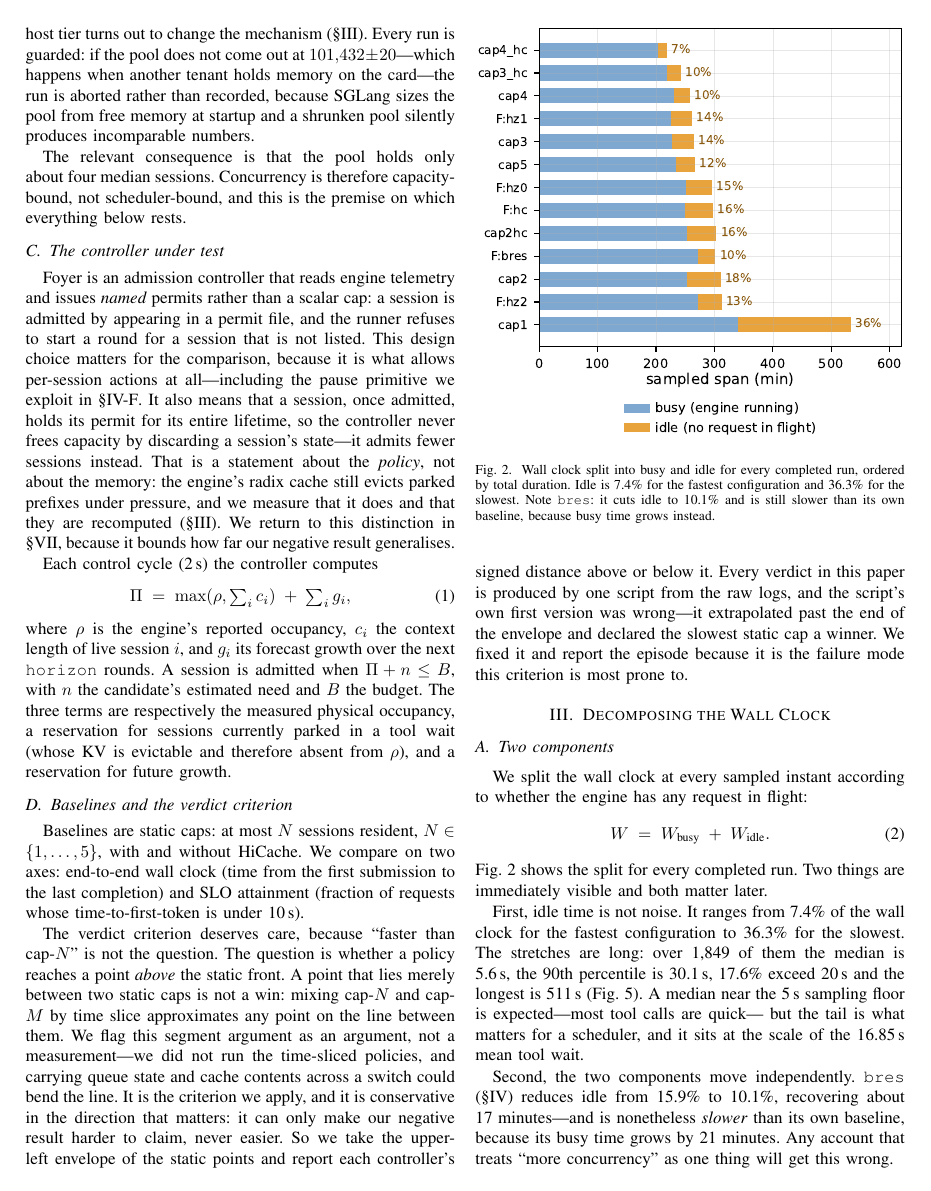
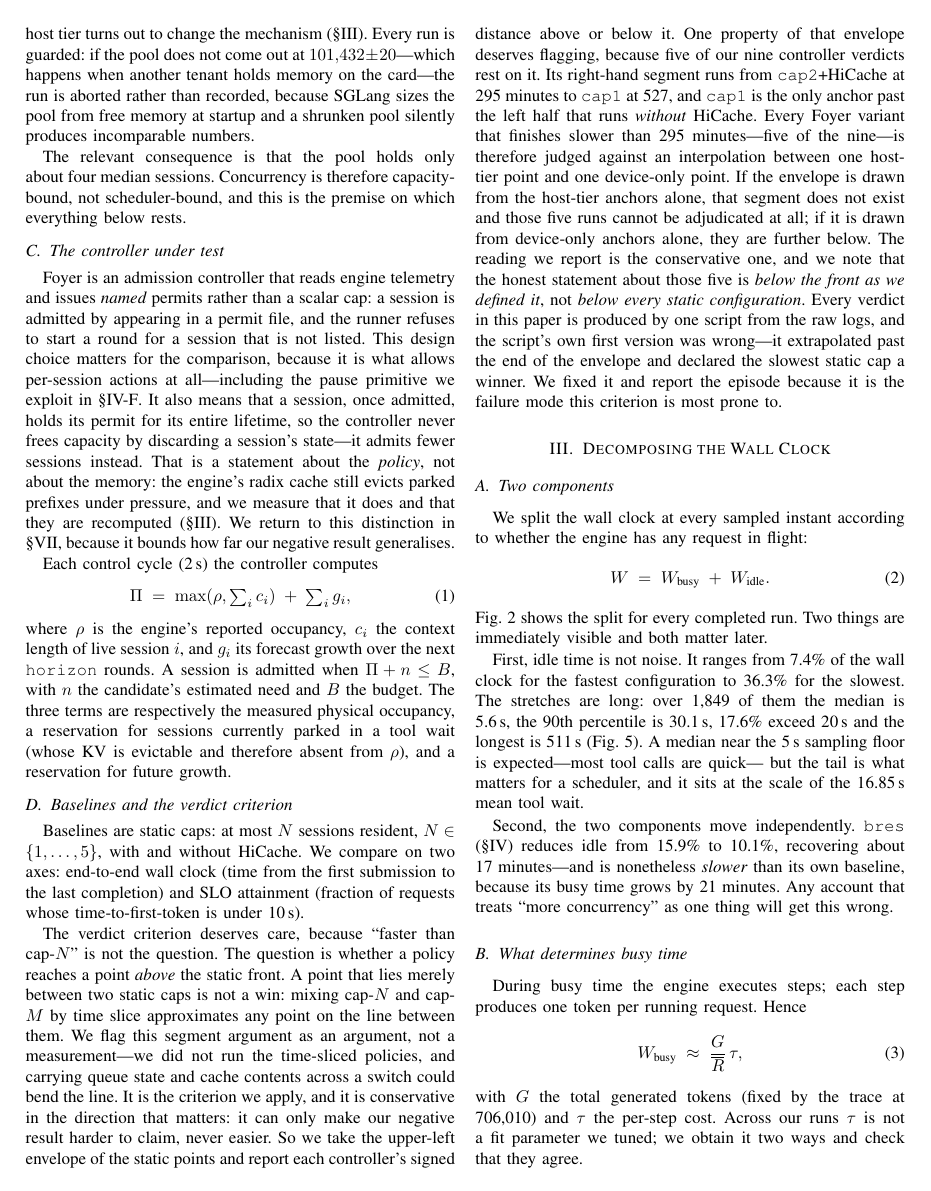
Before and after one commit to TobyMint/foyer, a LaTeX paper (paper/main.tex, which reads paper/sec_background.tex): page 3 of 10. Compiled offline with pdfLaTeX.

Commit message:
paper: 交代前沿右段由单条 cap1 支撑，五条判决依赖它

```diff
--- a/paper/sec_background.tex
+++ b/paper/sec_background.tex
@@ -91,7 +91,18 @@ and cache contents across a switch could bend the line. It is the criterion we
 apply, and it is conservative in the direction that matters: it can only make
 our negative result harder to claim, never easier. So we take the upper-left
 envelope of the static points and report each controller's signed distance
-above or below it. Every verdict in
+above or below it. One property of that envelope deserves flagging, because
+five of our nine controller verdicts rest on it. Its right-hand segment runs
+from \texttt{cap2}+HiCache at 295 minutes to \texttt{cap1} at 527, and
+\texttt{cap1} is the only anchor past the left half that runs \emph{without}
+HiCache. Every \sys{} variant that finishes slower than 295 minutes---five of
+the nine---is therefore judged against an interpolation between one host-tier
+point and one device-only point. If the envelope is drawn from the host-tier
+anchors alone, that segment does not exist and those five runs cannot be
+adjudicated at all; if it is drawn from device-only anchors alone, they are
+further below. The reading we report is the conservative one, and we note that
+the honest statement about those five is \emph{below the front as we defined
+it}, not \emph{below every static configuration}. Every verdict in
 this paper is produced by one script from the raw logs, and the script's own
 first version was wrong---it extrapolated past the end of the envelope and
 declared the slowest static cap a winner. We fixed it and report the episode
```
Also changed, not shown: paper/main.pdf.
